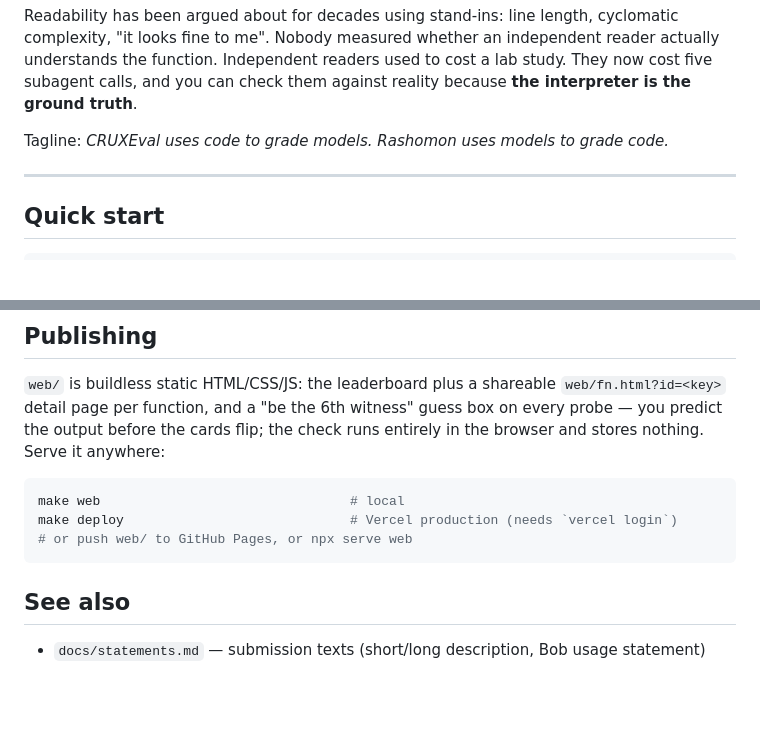
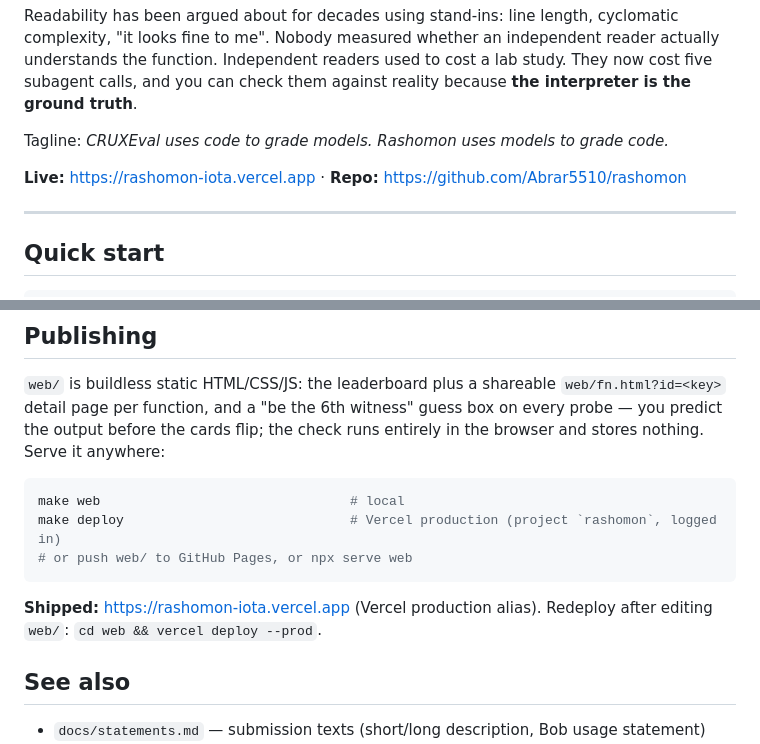
Before and after one commit to Abrar5510/rashomon, a Markdown page: README.md, 2 parts joined by grey strips. Drawn GitHub-style; blank space fills up the shorter version.

````diff
--- a/README.md
+++ b/README.md
@@ -12,6 +12,8 @@ study. They now cost five subagent calls, and you can check them against reality
 because **the interpreter is the ground truth**.
 
 Tagline: *CRUXEval uses code to grade models. Rashomon uses models to grade code.*
+
+**Live:** https://rashomon-iota.vercel.app · **Repo:** https://github.com/Abrar5510/rashomon
 
 ---
 
@@ -227,9 +229,12 @@ check runs entirely in the browser and stores nothing. Serve it anywhere:
 
 ```bash
 make web                                # local
-make deploy                             # Vercel production (needs `vercel login`)
+make deploy                             # Vercel production (project `rashomon`, logged in)
 # or push web/ to GitHub Pages, or npx serve web
 ```
+
+**Shipped:** https://rashomon-iota.vercel.app (Vercel production alias). Redeploy
+after editing `web/`: `cd web && vercel deploy --prod`.
 
 ## See also
 
````
Also changed, not shown: PENDING.md (+8 -5 lines).
